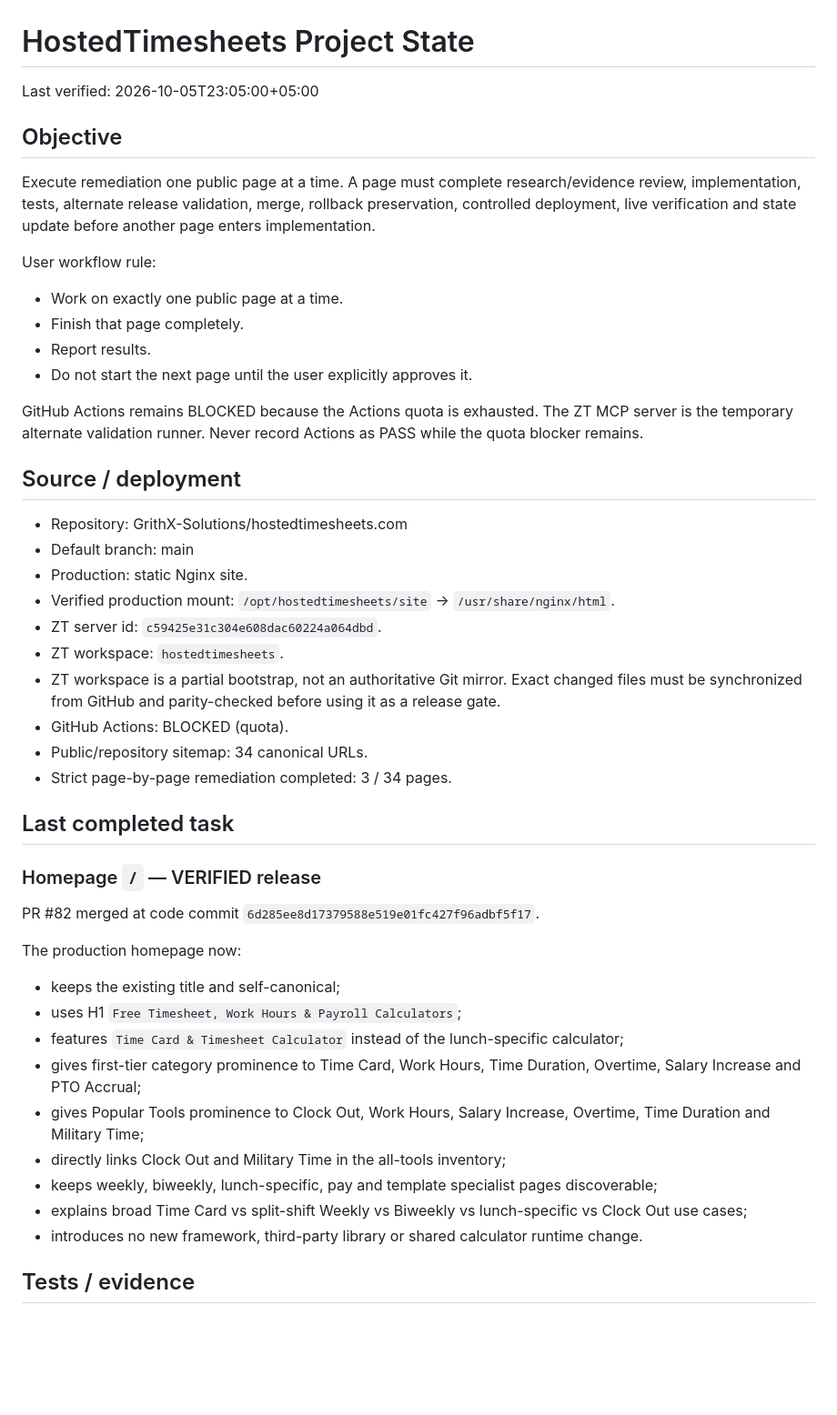
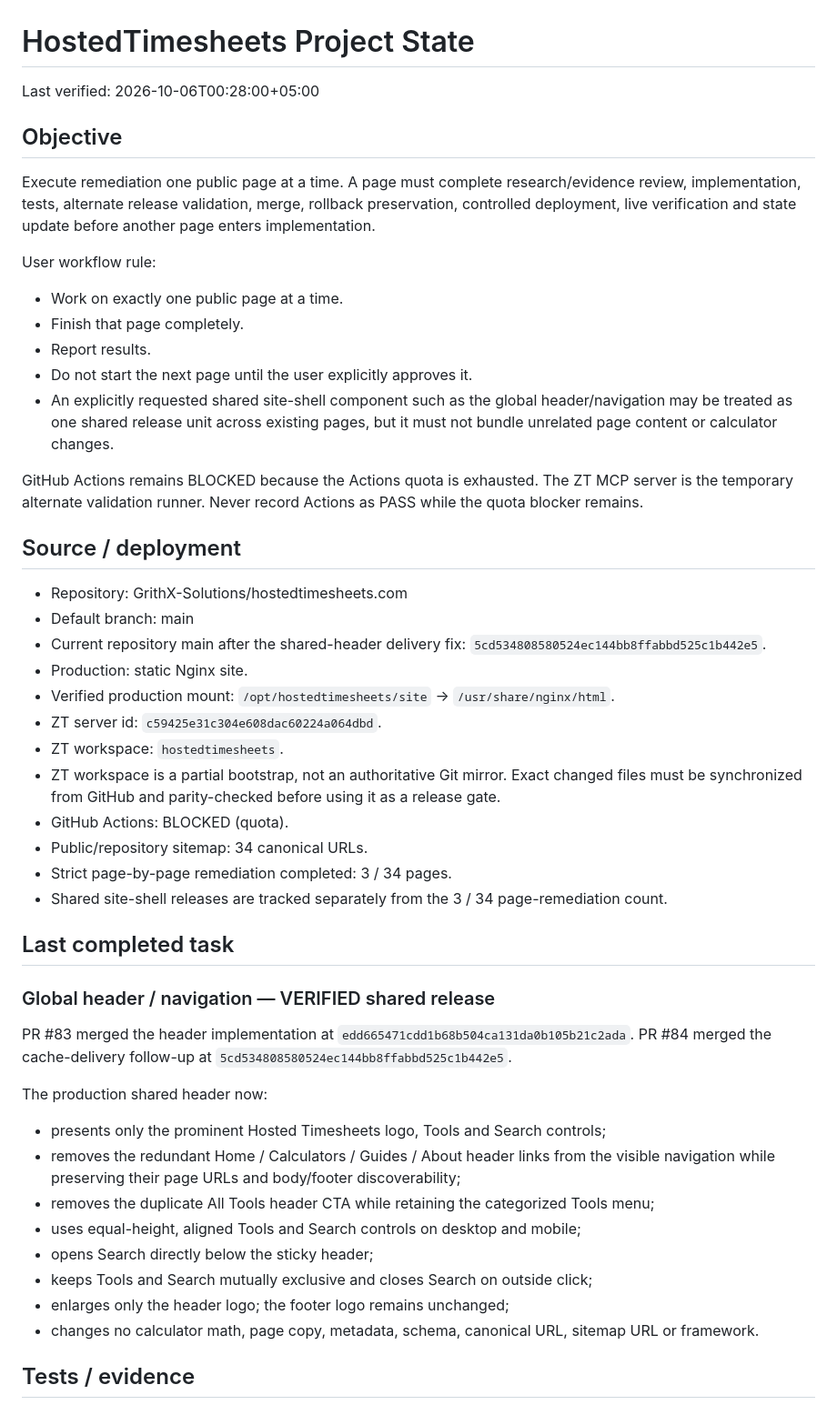
Before and after one commit to GrithX-Solutions/hostedtimesheets.com, a Markdown page: PROJECT_STATE.md, the part around one of its changes. Shown at 91% size. GitHub-like rendering; blank space fills up the shorter version.

```diff
--- a/PROJECT_STATE.md
+++ b/PROJECT_STATE.md
@@ -1,6 +1,6 @@
 # HostedTimesheets Project State
 
-Last verified: 2026-10-05T23:05:00+05:00
+Last verified: 2026-10-06T00:28:00+05:00
 
 ## Objective
 
@@ -11,6 +11,7 @@ User workflow rule:
 - Finish that page completely.
 - Report results.
 - Do not start the next page until the user explicitly approves it.
+- An explicitly requested shared site-shell component such as the global header/navigation may be treated as one shared release unit across existing pages, but it must not bundle unrelated page content or calculator changes.
 
 GitHub Actions remains BLOCKED because the Actions quota is exhausted. The ZT MCP server is the temporary alternate validation runner. Never record Actions as PASS while the quota blocker remains.
 
@@ -18,6 +19,7 @@ GitHub Actions remains BLOCKED because the Actions quota is exhausted. The ZT MC
 
 - Repository: GrithX-Solutions/hostedtimesheets.com
 - Default branch: main
+- Current repository main after the shared-header delivery fix: `5cd534808580524ec144bb8ffabbd525c1b442e5`.
 - Production: static Nginx site.
 - Verified production mount: `/opt/hostedtimesheets/site` -> `/usr/share/nginx/html`.
 - ZT server id: `c59425e31c304e608dac60224a064dbd`.
@@ -26,22 +28,22 @@ GitHub Actions remains BLOCKED because the Actions quota is exhausted. The ZT MC
 - GitHub Actions: BLOCKED (quota).
 - Public/repository sitemap: 34 canonical URLs.
 - Strict page-by-page remediation completed: 3 / 34 pages.
+- Shared site-shell releases are tracked separately from the 3 / 34 page-remediation count.
 
 ## Last completed task
 
-### Homepage `/` — VERIFIED release
+### Global header / navigation — VERIFIED shared release
 
-PR #82 merged at code commit `6d285ee8d17379588e519e01fc427f96adbf5f17`.
+PR #83 merged the header implementation at `edd665471cdd1b68b504ca131da0b105b21c2ada`. PR #84 merged the cache-delivery follow-up at `5cd534808580524ec144bb8ffabbd525c1b442e5`.
 
-The production homepage now:
-- keeps the existing title and self-canonical;
-- uses H1 `Free Timesheet, Work Hours & Payroll Calculators`;
-- features `Time Card & Timesheet Calculator` instead of the lunch-specific calculator;
-- gives first-tier category prominence to Time Card, Work Hours, Time Duration, Overtime, Salary Increase and PTO Accrual;
-- gives Popular Tools prominence to Clock Out, Work Hours, Salary Increase, Overtime, Time Duration and Military Time;
-- directly links Clock Out and Military Time in the all-tools inventory;
-- keeps weekly, biweekly, lunch-specific, pay and template specialist pages discoverable;
-- explains broad Time Card vs split-shift Weekly vs Biweekly vs lunch-specific vs Clock Out use cases;
-- introduces no new framework, third-party library or shared calculator runtime change.
+The production shared header now:
+- presents only the prominent Hosted Timesheets logo, Tools and Search controls;
+- removes the redundant Home / Calculators / Guides / About header links from the visible navigation while preserving their page URLs and body/footer discoverability;
+- removes the duplicate All Tools header CTA while retaining the categorized Tools menu;
+- uses equal-height, aligned Tools and Search controls on desktop and mobile;
+- opens Search directly below the sticky header;
+- keeps Tools and Search mutually exclusive and closes Search on outside click;
+- enlarges only the header logo; the footer logo remains unchanged;
+- changes no calculator math, page copy, metadata, schema, canonical URL, sitemap URL or framework.
 
 ## Tests / evidence
```
Also changed, not shown: other parts of PROJECT_STATE.md (+42 -2 lines).
